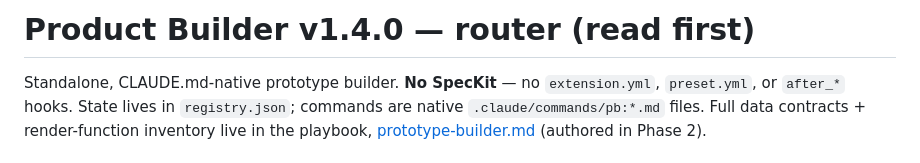
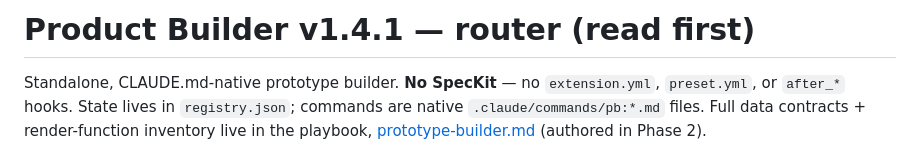
Before and after one commit to danhnbui/prototype-builder, a Markdown page: CLAUDE.md, the part around the change. GitHub-like rendering.

Commit message:
docs: align CLAUDE.md router version to v1.4.1
Co-Authored-By: Claude Opus 4.7 <noreply@anthropic.com>

```diff
--- a/CLAUDE.md
+++ b/CLAUDE.md
@@ -1,4 +1,4 @@
-# Product Builder v1.4.0 — router (read first)
+# Product Builder v1.4.1 — router (read first)
 
 Standalone, CLAUDE.md-native prototype builder. **No SpecKit** — no `extension.yml`,
 `preset.yml`, or `after_*` hooks. State lives in `registry.json`; commands are native
```
